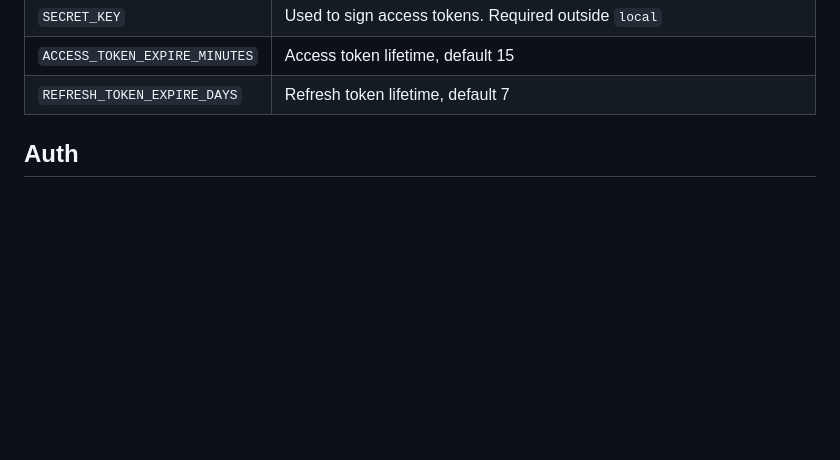
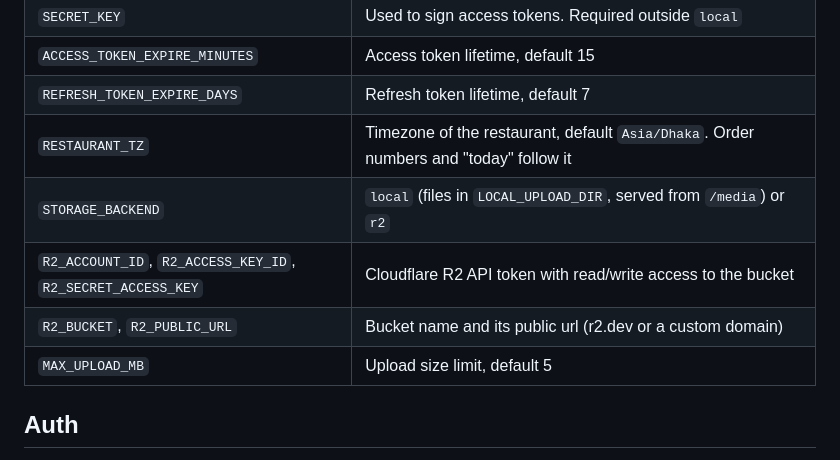
Before and after one commit to SharifdotG/bss-restaurant-fastapi, a Markdown page: README.md, the part around one of its changes. GitHub-like rendering; blank space fills up the shorter version.

```diff
--- a/README.md
+++ b/README.md
@@ -53,6 +53,11 @@ Everything is read from environment variables (or `.env`).
 | `SECRET_KEY` | Used to sign access tokens. Required outside `local` |
 | `ACCESS_TOKEN_EXPIRE_MINUTES` | Access token lifetime, default 15 |
 | `REFRESH_TOKEN_EXPIRE_DAYS` | Refresh token lifetime, default 7 |
+| `RESTAURANT_TZ` | Timezone of the restaurant, default `Asia/Dhaka`. Order numbers and "today" follow it |
+| `STORAGE_BACKEND` | `local` (files in `LOCAL_UPLOAD_DIR`, served from `/media`) or `r2` |
+| `R2_ACCOUNT_ID`, `R2_ACCESS_KEY_ID`, `R2_SECRET_ACCESS_KEY` | Cloudflare R2 API token with read/write access to the bucket |
+| `R2_BUCKET`, `R2_PUBLIC_URL` | Bucket name and its public url (r2.dev or a custom domain) |
+| `MAX_UPLOAD_MB` | Upload size limit, default 5 |
 
 ## Auth
 
```
Also changed, not shown: other parts of README.md (+31 -0 lines).
